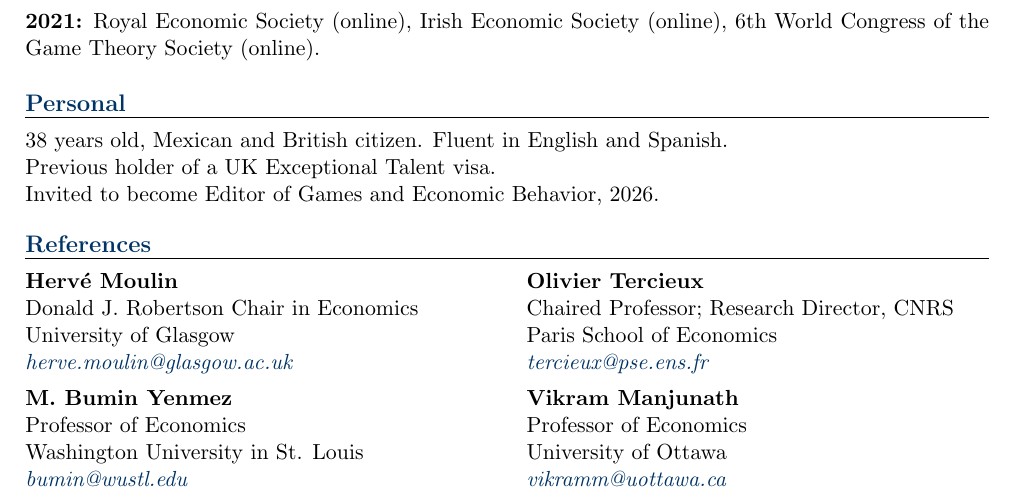
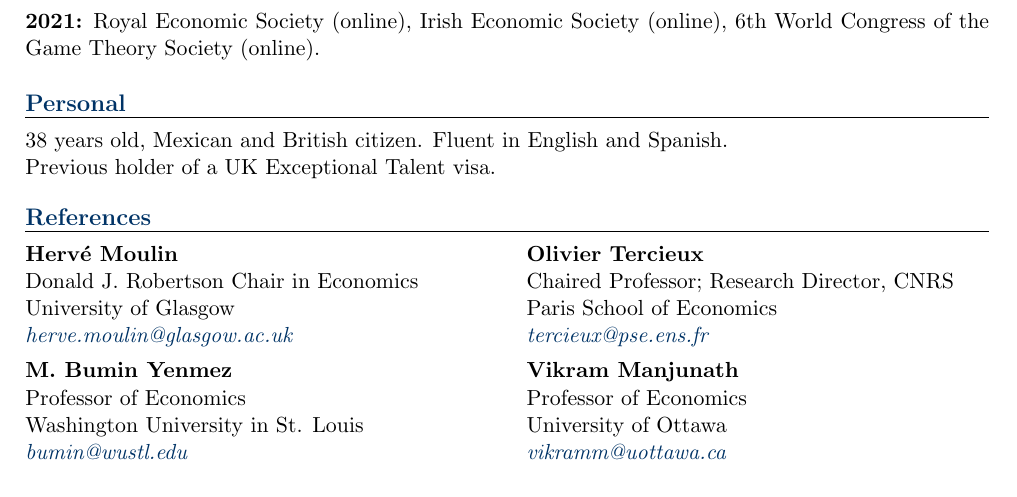
Before and after one commit to josueortega1-maker/josueortega1-maker.github.io, a LaTeX CV (cv-src/CV-Ortega.tex): part of page 4 of 4, cut so that both start at the same text. Compiled offline with pdfLaTeX.

Commit message:
Remove inappropriate GEB editor invitation from public CV

```diff
--- a/cv-src/CV-Ortega.tex
+++ b/cv-src/CV-Ortega.tex
@@ -302,7 +302,6 @@ The Economist, The Financial Times, The Times, Forbes, BBC's Thinking Allowed, M
 
 Previous holder of a UK Exceptional Talent visa.
 
-Invited to become Editor of Games and Economic Behavior, 2026.
 
 % References
 \begin{minipage}{\textwidth}
```
